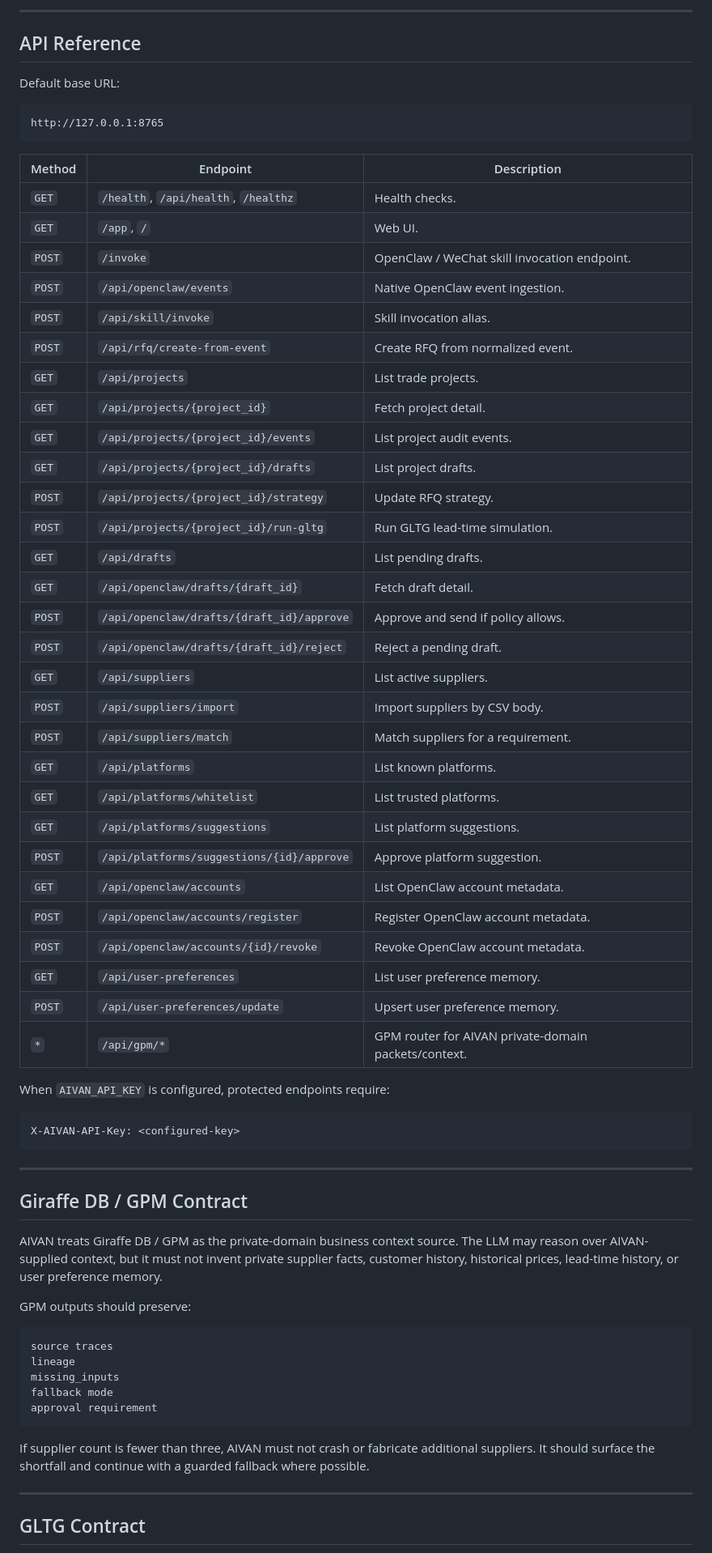
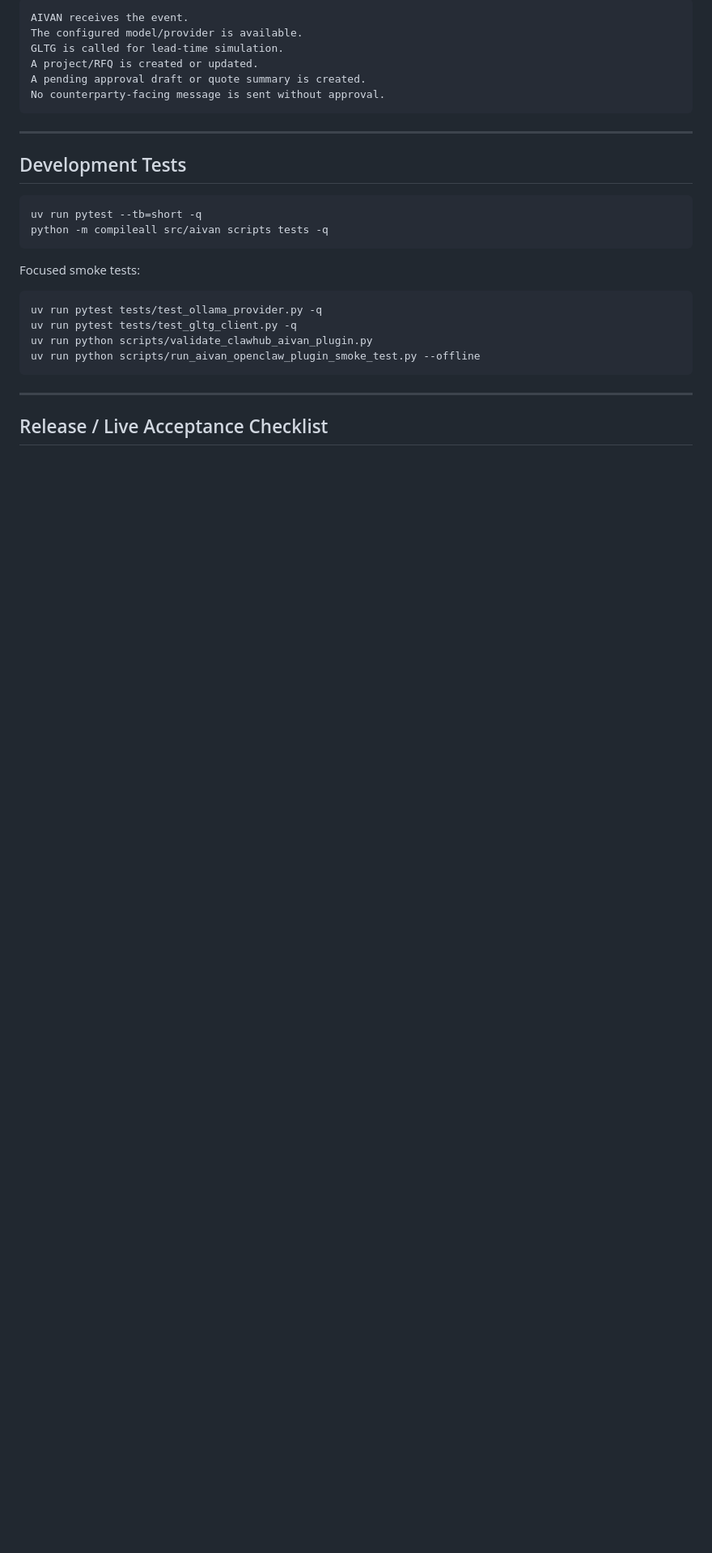
Before and after one commit to GiraffeTechnology/aivan, a Markdown page: README.md, the part around one of its changes. Shown at 81% size. Drawn GitHub-style; blank space fills up the shorter version.

````diff
--- a/README.md
+++ b/README.md
@@ -442,70 +361,30 @@ The full check runs the package validator, install smoke test, Gateway P0 test,
----
-
-## API Reference
-
-Default base URL:
-
-```text
-http://127.0.0.1:8765
-```
-
-| Method | Endpoint | Description |
-|---|---|---|
-| `GET` | `/health`, `/api/health`, `/healthz` | Health checks. |
-| `GET` | `/app`, `/` | Web UI. |
-| `POST` | `/invoke` | OpenClaw / WeChat skill invocation endpoint. |
-| `POST` | `/api/openclaw/events` | Native OpenClaw event ingestion. |
-| `POST` | `/api/skill/invoke` | Skill invocation alias. |
-| `POST` | `/api/rfq/create-from-event` | Create RFQ from normalized event. |
-| `GET` | `/api/projects` | List trade projects. |
-| `GET` | `/api/projects/{project_id}` | Fetch project detail. |
-| `GET` | `/api/projects/{project_id}/events` | List project audit events. |
-| `GET` | `/api/projects/{project_id}/drafts` | List project drafts. |
-| `POST` | `/api/projects/{project_id}/strategy` | Update RFQ strategy. |
-| `POST` | `/api/projects/{project_id}/run-gltg` | Run GLTG lead-time simulation. |
-| `GET` | `/api/drafts` | List pending drafts. |
-| `GET` | `/api/openclaw/drafts/{draft_id}` | Fetch draft detail. |
-| `POST` | `/api/openclaw/drafts/{draft_id}/approve` | Approve and send if policy allows. |
-| `POST` | `/api/openclaw/drafts/{draft_id}/reject` | Reject a pending draft. |
-| `GET` | `/api/suppliers` | List active suppliers. |
-| `POST` | `/api/suppliers/import` | Import suppliers by CSV body. |
-| `POST` | `/api/suppliers/match` | Match suppliers for a requirement. |
-| `GET` | `/api/platforms` | List known platforms. |
-| `GET` | `/api/platforms/whitelist` | List trusted platforms. |
-| `GET` | `/api/platforms/suggestions` | List platform suggestions. |
-| `POST` | `/api/platforms/suggestions/{id}/approve` | Approve platform suggestion. |
-| `GET` | `/api/openclaw/accounts` | List OpenClaw account metadata. |
-| `POST` | `/api/openclaw/accounts/register` | Register OpenClaw account metadata. |
-| `POST` | `/api/openclaw/accounts/{id}/revoke` | Revoke OpenClaw account metadata. |
-| `GET` | `/api/user-preferences` | List user preference memory. |
-| `POST` | `/api/user-preferences/update` | Upsert user preference memory. |
-| `*` | `/api/gpm/*` | GPM router for AIVAN private-domain packets/context. |
-
-When `AIVAN_API_KEY` is configured, protected endpoints require:
-
-```http
-X-AIVAN-API-Key: <configured-key>
+AIVAN receives the event.
+The configured model/provider is available.
+GLTG is called for lead-time simulation.
+A project/RFQ is created or updated.
+A pending approval draft or quote summary is created.
+No counterparty-facing message is sent without approval.
 ```
 
 ---
 
-## Giraffe DB / GPM Contract
+## Development Tests
 
-AIVAN treats Giraffe DB / GPM as the private-domain business context source. The LLM may reason over AIVAN-supplied context, but it must not invent private supplier facts, customer history, historical prices, lead-time history, or user preference memory.
-
-GPM outputs should preserve:
-
-```text
-source traces
-lineage
-missing_inputs
-fallback mode
-approval requirement
+```bash
+uv run pytest --tb=short -q
+python -m compileall src/aivan scripts tests -q
 ```
 
-If supplier count is fewer than three, AIVAN must not crash or fabricate additional suppliers. It should surface the shortfall and continue with a guarded fallback where possible.
+Focused smoke tests:
+
+```bash
+uv run pytest tests/test_ollama_provider.py -q
+uv run pytest tests/test_gltg_client.py -q
+uv run python scripts/validate_clawhub_aivan_plugin.py
+uv run python scripts/run_aivan_openclaw_plugin_smoke_test.py --offline
+```
 
 ---
 
-## GLTG Contract
+## Release / Live Acceptance Checklist
 
````
Also changed, not shown: other parts of README.md (+88 -216 lines).
